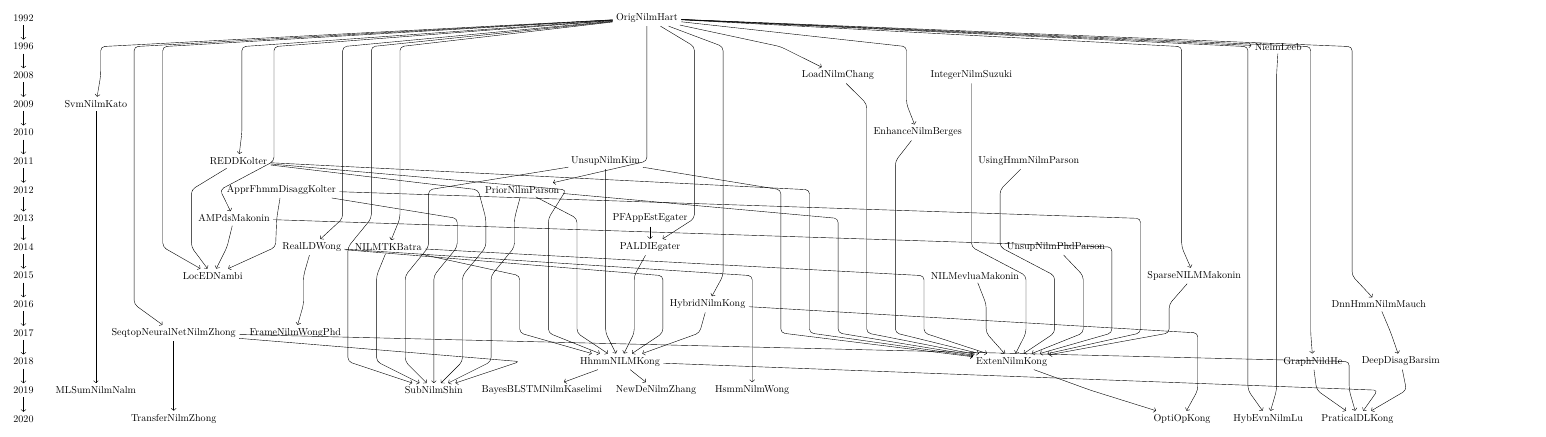
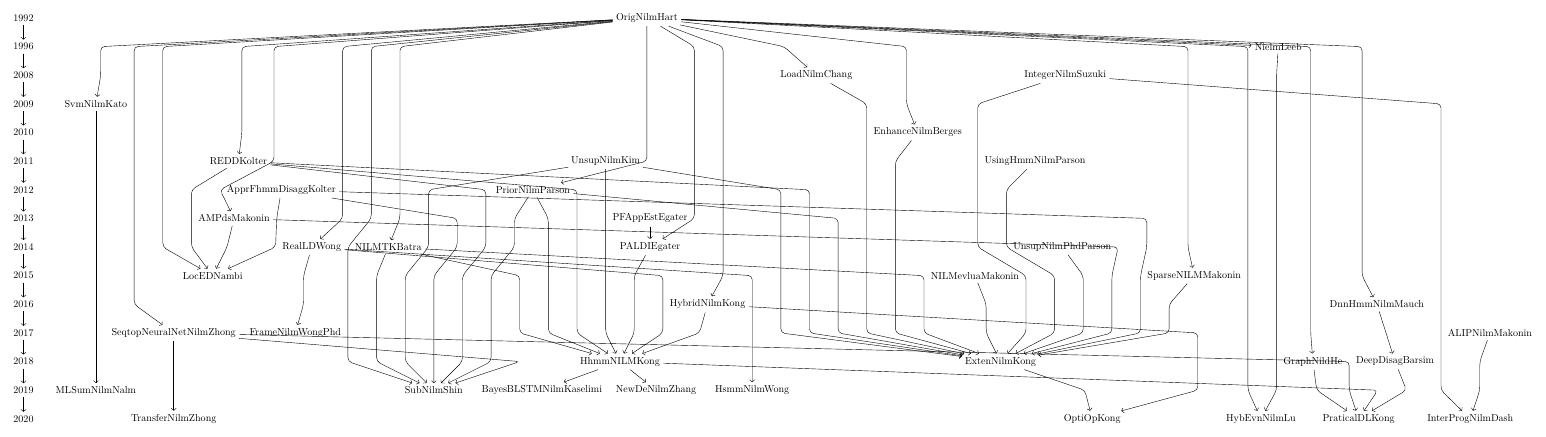
Before and after one commit to oneway3124/nilm-paperRelation-tikz-drawing, a LaTeX figure (NILM-paper-relationship.tex): the whole page. Compiled offline with LuaLaTeX.

Commit message:
add two integer programming method papers

```diff
--- a/NILM-paper-relationship.tex
+++ b/NILM-paper-relationship.tex
@@ -29,10 +29,10 @@
 { [same layer] 2014 , NILMTKBatra,PALDIEgater,RealLDWong,UnsupNilmPhdParson},
 { [same layer] 2015 , SparseNILMMakonin,NILMevluaMakonin,LocEDNambi },
 { [same layer] 2016 , DnnHmmNilmMauch,HybridNilmKong},
-{ [same layer] 2017 , SeqtopNeuralNetNilmZhong,FrameNilmWongPhd},
+{ [same layer] 2017 , SeqtopNeuralNetNilmZhong,FrameNilmWongPhd,ALIPNilmMakonin},
 { [same layer] 2018 , HhmmNILMKong,ExtenNilmKong,DeepDisagBarsim,GraphNildHe },
 { [same layer] 2019 , MLSumNilmNalm,SubNilmShin,BayesBLSTMNilmKaselimi,NewDeNilmZhang,HsmmNilmWong},
-{ [same layer] 2020 , TransferNilmZhong,OptiOpKong,HybEvnNilmLu,PraticalDLKong},
+{ [same layer] 2020 , TransferNilmZhong,OptiOpKong,HybEvnNilmLu,PraticalDLKong,InterProgNilmDash},
 
   OrigNilmHart->{NielmLeeb,SubNilmShin,GraphNildHe,HybEvnNilmLu,SvmNilmKato,REDDKolter,PriorNilmParson,AMPdsMakonin,RealLDWong,PALDIEgater,LoadNilmChang,EnhanceNilmBerges,NILMTKBatra,SparseNILMMakonin,HybridNilmKong,SeqtopNeuralNetNilmZhong,DnnHmmNilmMauch,},
   SeqtopNeuralNetNilmZhong->TransferNilmZhong,
@@ -48,6 +48,7 @@
   SvmNilmKato->MLSumNilmNalm,
   {GraphNildHe,SeqtopNeuralNetNilmZhong,HhmmNILMKong,DeepDisagBarsim}->PraticalDLKong,
   RealLDWong->{HsmmNilmWong,FrameNilmWongPhd},
+  {IntegerNilmSuzuki,ALIPNilmMakonin}->InterProgNilmDash,
 
 };
 
```
Also changed, not shown: NILM-paper-relationship.pdf, NILM-paper-relationship.tex (2 more changed lines), 2 other files.
